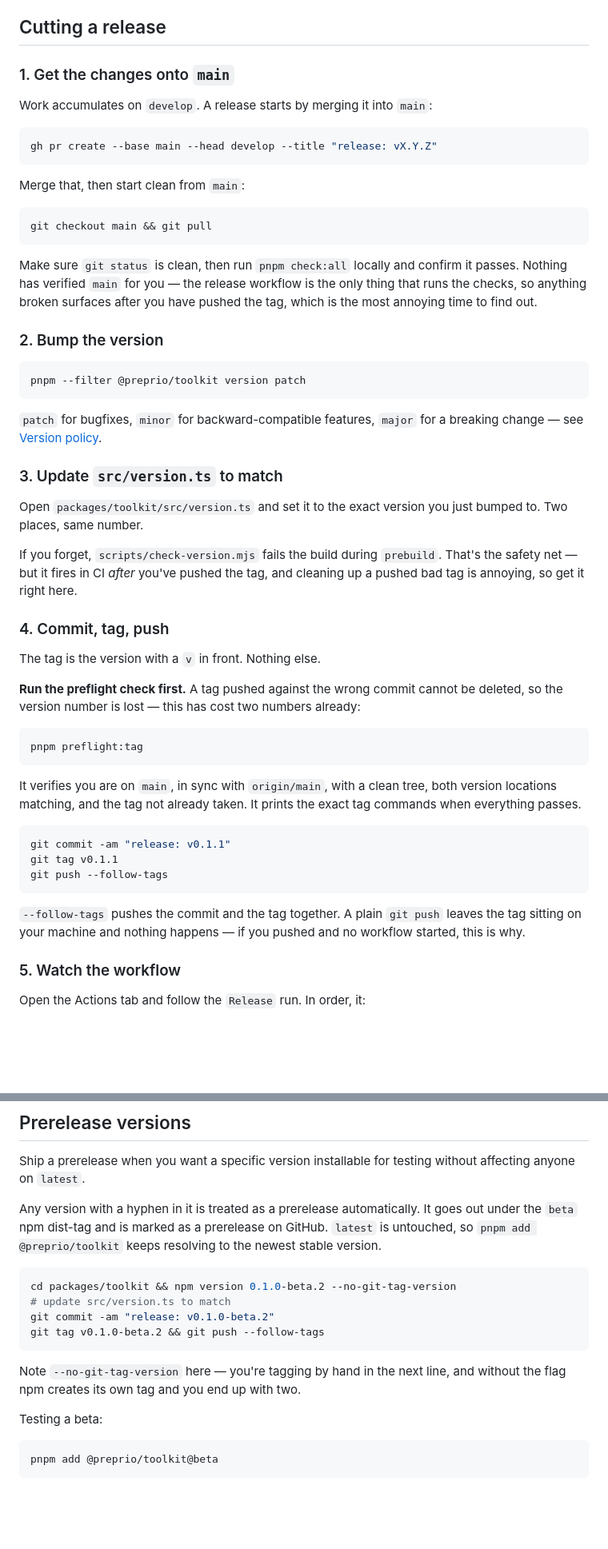
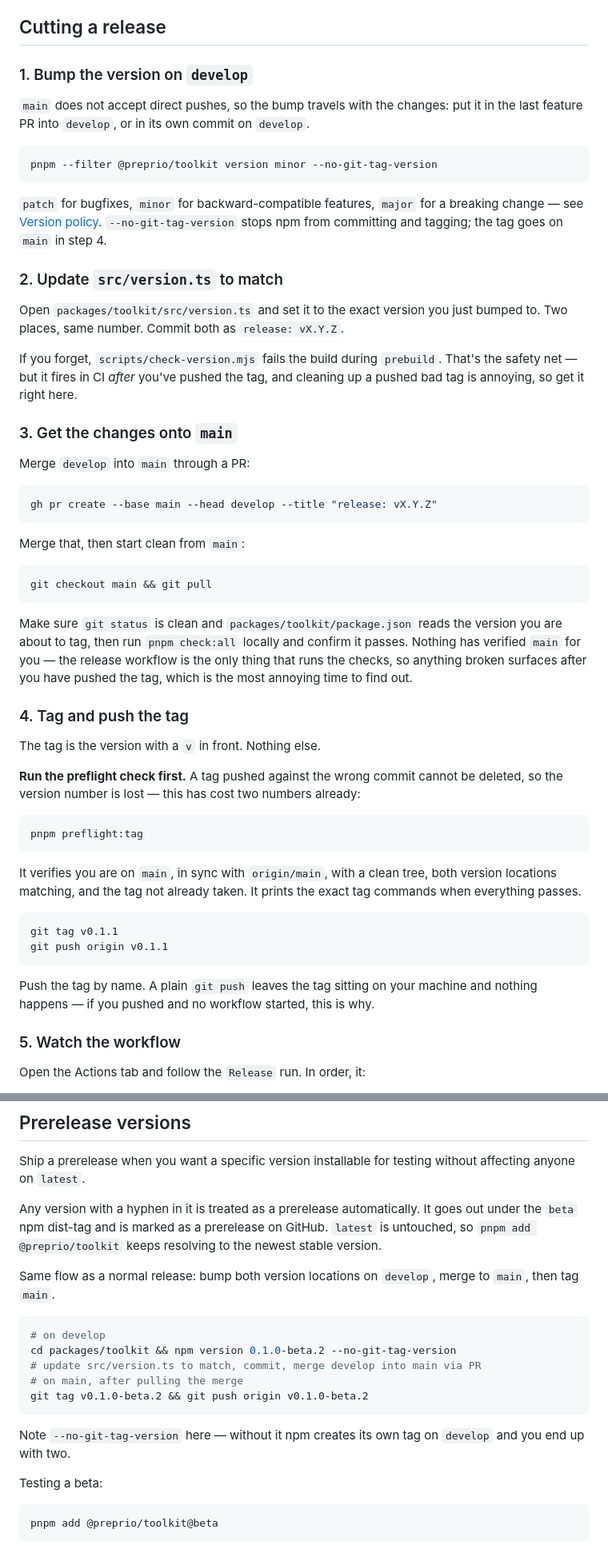
Before and after one commit to preprio/prepr-toolkit, a Markdown page: RELEASING.md, 2 parts joined by grey strips. Shown at 80% size. Rendered like a GitHub page; blank space fills up the shorter version.

Commit message:
docs(releasing): bump the version on develop, tag main
main does not accept direct pushes, so the version bump travels to main
through the develop PR and only the tag is pushed from main.

Co-Authored-By: Claude Opus 5.5 <noreply@anthropic.com>

````diff
--- a/RELEASING.md
+++ b/RELEASING.md
@@ -63,9 +63,31 @@ remove in the major) over an outright removal.
 
 ## Cutting a release
 
-### 1. Get the changes onto `main`
+### 1. Bump the version on `develop`
 
-Work accumulates on `develop`. A release starts by merging it into `main`:
+`main` does not accept direct pushes, so the bump travels with the changes: put it in
+the last feature PR into `develop`, or in its own commit on `develop`.
+
+```bash
+pnpm --filter @preprio/toolkit version minor --no-git-tag-version
+```
+
+`patch` for bugfixes, `minor` for backward-compatible features, `major` for a
+breaking change — see [Version policy](#version-policy). `--no-git-tag-version`
+stops npm from committing and tagging; the tag goes on `main` in step 4.
+
+### 2. Update `src/version.ts` to match
+
+Open `packages/toolkit/src/version.ts` and set it to the exact version you just
+bumped to. Two places, same number. Commit both as `release: vX.Y.Z`.
+
+If you forget, `scripts/check-version.mjs` fails the build during `prebuild`. That's
+the safety net — but it fires in CI _after_ you've pushed the tag, and cleaning up a
+pushed bad tag is annoying, so get it right here.
+
+### 3. Get the changes onto `main`
+
+Merge `develop` into `main` through a PR:
 
 ```bash
 gh pr create --base main --head develop --title "release: vX.Y.Z"
@@ -77,30 +99,13 @@ Merge that, then start clean from `main`:
 git checkout main && git pull
 ```
 
-Make sure `git status` is clean, then run `pnpm check:all` locally and confirm it
-passes. Nothing has verified `main` for you — the release workflow is the only thing
-that runs the checks, so anything broken surfaces after you have pushed the tag,
-which is the most annoying time to find out.
+Make sure `git status` is clean and `packages/toolkit/package.json` reads the version
+you are about to tag, then run `pnpm check:all` locally and confirm it passes.
+Nothing has verified `main` for you — the release workflow is the only thing that
+runs the checks, so anything broken surfaces after you have pushed the tag, which is
+the most annoying time to find out.
 
-### 2. Bump the version
-
-```bash
-pnpm --filter @preprio/toolkit version patch
-```
-
-`patch` for bugfixes, `minor` for backward-compatible features, `major` for a
-breaking change — see [Version policy](#version-policy).
-
-### 3. Update `src/version.ts` to match
-
-Open `packages/toolkit/src/version.ts` and set it to the exact version you just
-bumped to. Two places, same number.
-
-If you forget, `scripts/check-version.mjs` fails the build during `prebuild`. That's
-the safety net — but it fires in CI _after_ you've pushed the tag, and cleaning up a
-pushed bad tag is annoying, so get it right here.
-
-### 4. Commit, tag, push
+### 4. Tag and push the tag
 
 The tag is the version with a `v` in front. Nothing else.
 
@@ -116,13 +121,12 @@ version locations matching, and the tag not already taken. It prints the exact t
 commands when everything passes.
 
 ```bash
-git commit -am "release: v0.1.1"
 git tag v0.1.1
-git push --follow-tags
+git push origin v0.1.1
 ```
 
-`--follow-tags` pushes the commit and the tag together. A plain `git push` leaves the
-tag sitting on your machine and nothing happens — if you pushed and no workflow
+Push the tag by name. A plain `git push` leaves the tag sitting on your machine and
+nothing happens — if you pushed and no workflow
 started, this is why.
 
 ### 5. Watch the workflow
@@ -161,15 +165,19 @@ under the `beta` npm dist-tag and is marked as a prerelease on GitHub. `latest`
 untouched, so `pnpm add @preprio/toolkit` keeps resolving to the newest stable
 version.
 
+Same flow as a normal release: bump both version locations on `develop`, merge to
+`main`, then tag `main`.
+
 ```bash
+# on develop
 cd packages/toolkit && npm version 0.1.0-beta.2 --no-git-tag-version
-# update src/version.ts to match
-git commit -am "release: v0.1.0-beta.2"
-git tag v0.1.0-beta.2 && git push --follow-tags
+# update src/version.ts to match, commit, merge develop into main via PR
+# on main, after pulling the merge
+git tag v0.1.0-beta.2 && git push origin v0.1.0-beta.2
 ```
 
-Note `--no-git-tag-version` here — you're tagging by hand in the next line, and
-without the flag npm creates its own tag and you end up with two.
+Note `--no-git-tag-version` here — without it npm creates its own tag on `develop`
+and you end up with two.
 
 Testing a beta:
 
````
Also changed, not shown: other parts of RELEASING.md (+1 -1 lines).
